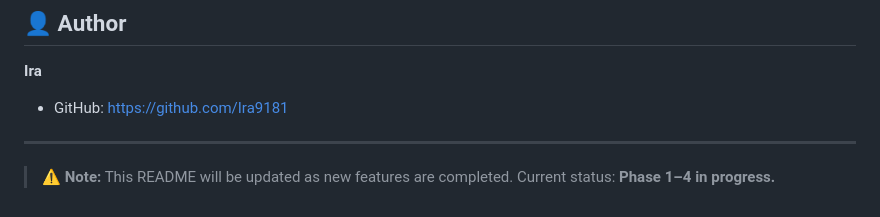
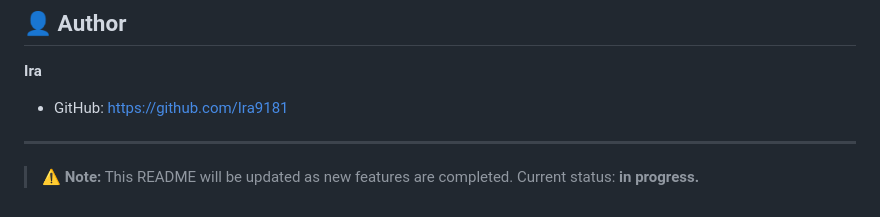
Before and after one commit to Ira9181/WakeyWakey, a Markdown page: README.md, the part around the change. Rendered like a GitHub page.

```diff
--- a/README.md
+++ b/README.md
@@ -169,4 +169,4 @@ This project is currently in active development. Contributions, issues, and feat
 
 ---
 
-> ⚠️ **Note:** This README will be updated as new features are completed. Current status: **Phase 1–4 in progress.**
+> ⚠️ **Note:** This README will be updated as new features are completed. Current status: **in progress.**
```
